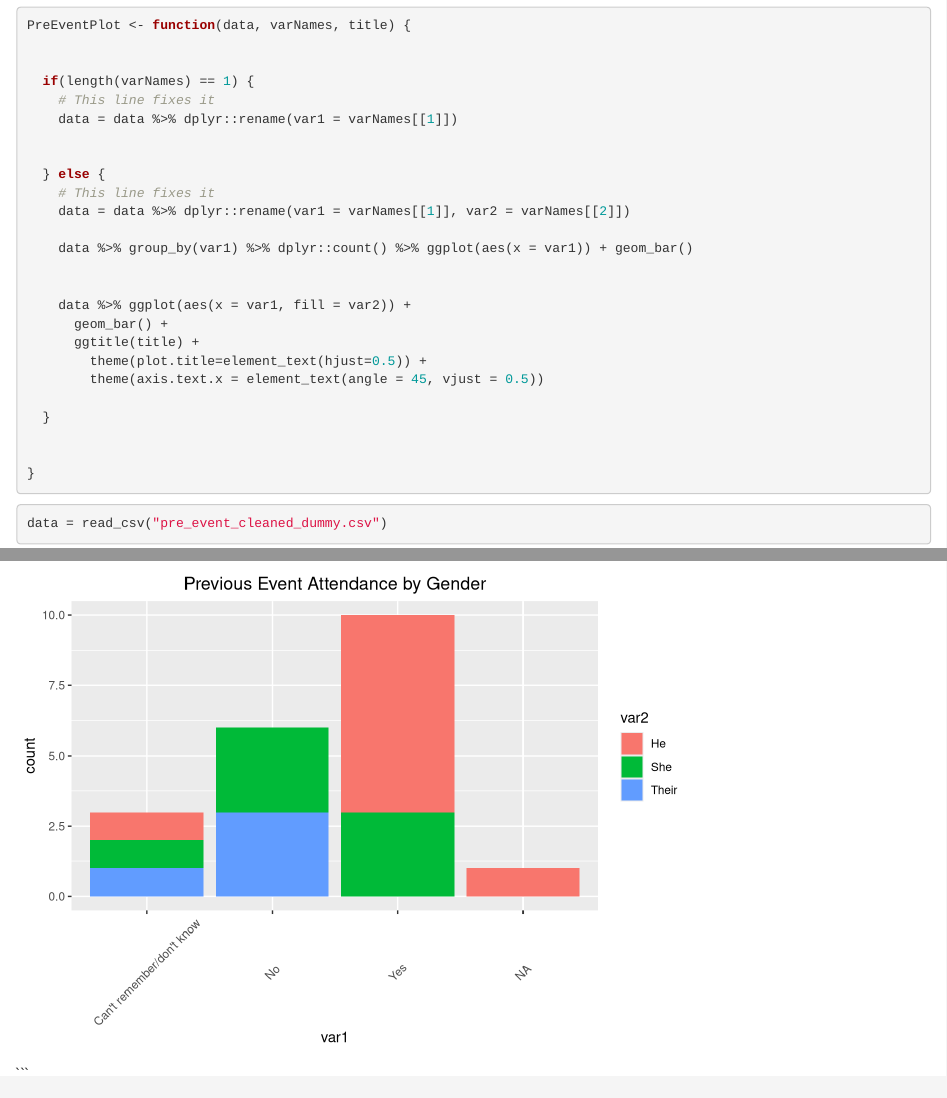
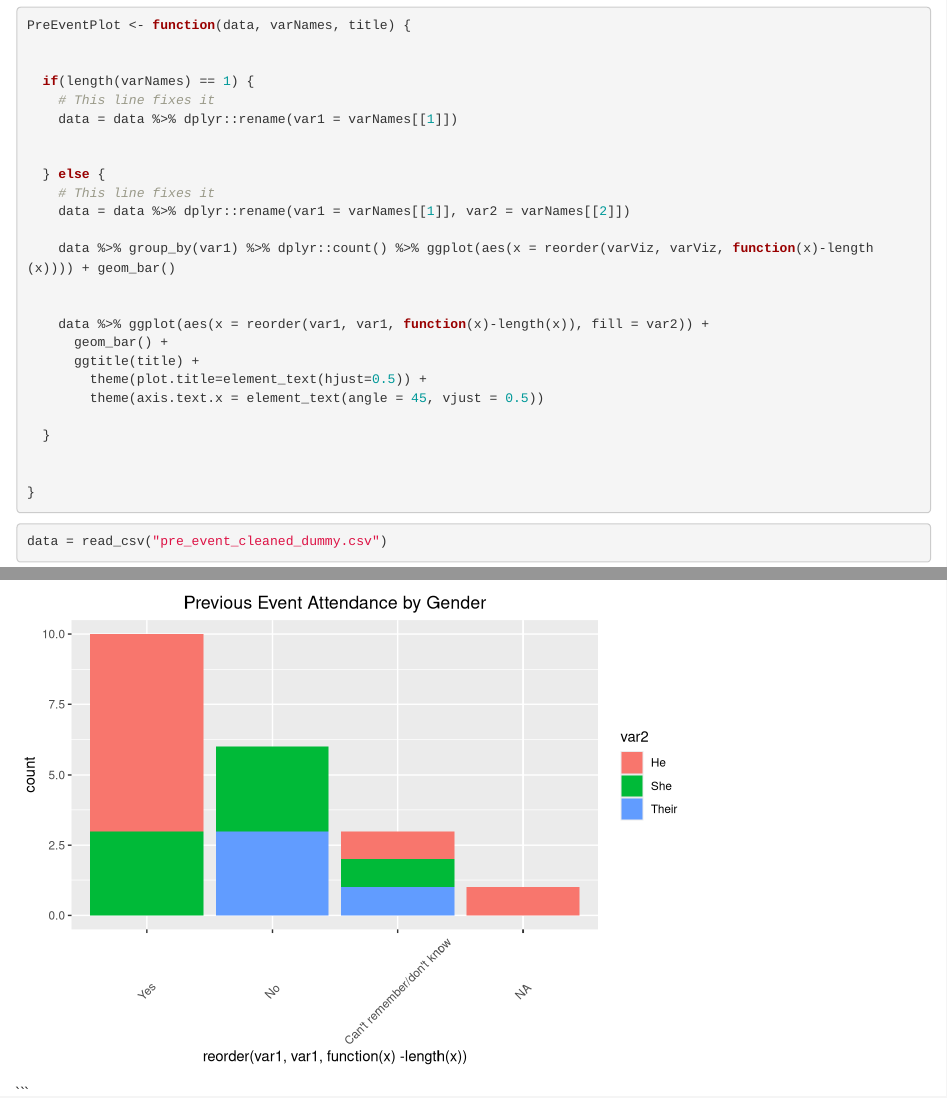
Before and after one commit to lalithavadlamani/shiny-seaside, an R Markdown document (julia mukund vis2.Rmd): the page in a window 1100 px wide, from 6940 px down, and a second part further down, joined at a grey line. Rendered offline with R 4.5, knitr and Pandoc, with nearby package versions.

Commit message:
order x axis on preevent viz

```diff
--- a/julia mukund vis2.Rmd
+++ b/julia mukund vis2.Rmd
@@ -88,11 +88,11 @@ PreEventPlot <- function(data, varNames, title) {
     # This line fixes it
     data = data %>% dplyr::rename(var1 = varNames[[1]], var2 = varNames[[2]])
 
-    data %>% group_by(var1) %>% dplyr::count() %>% ggplot(aes(x = var1)) + geom_bar()
+    data %>% group_by(var1) %>% dplyr::count() %>% ggplot(aes(x = reorder(varViz, varViz, function(x)-length(x)))) + geom_bar()
 
 
 
-    data %>% ggplot(aes(x = var1, fill = var2)) +
+    data %>% ggplot(aes(x = reorder(var1, var1, function(x)-length(x)), fill = var2)) +
       geom_bar() +
       ggtitle(title) +
         theme(plot.title=element_text(hjust=0.5)) +
```
